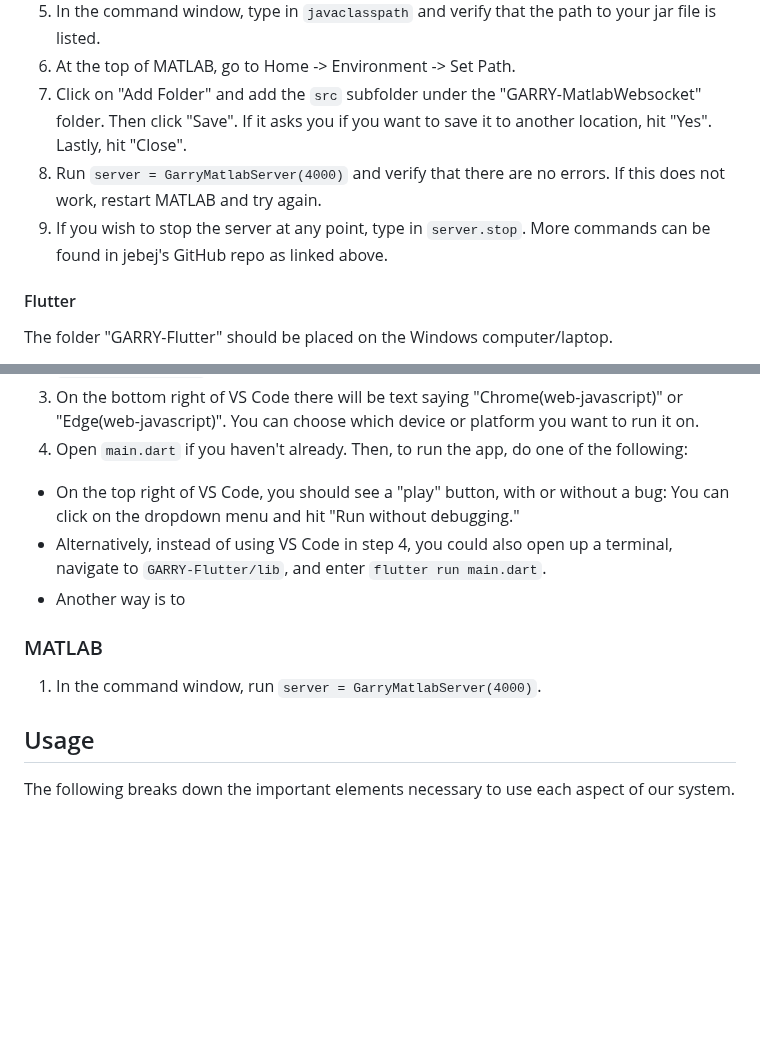
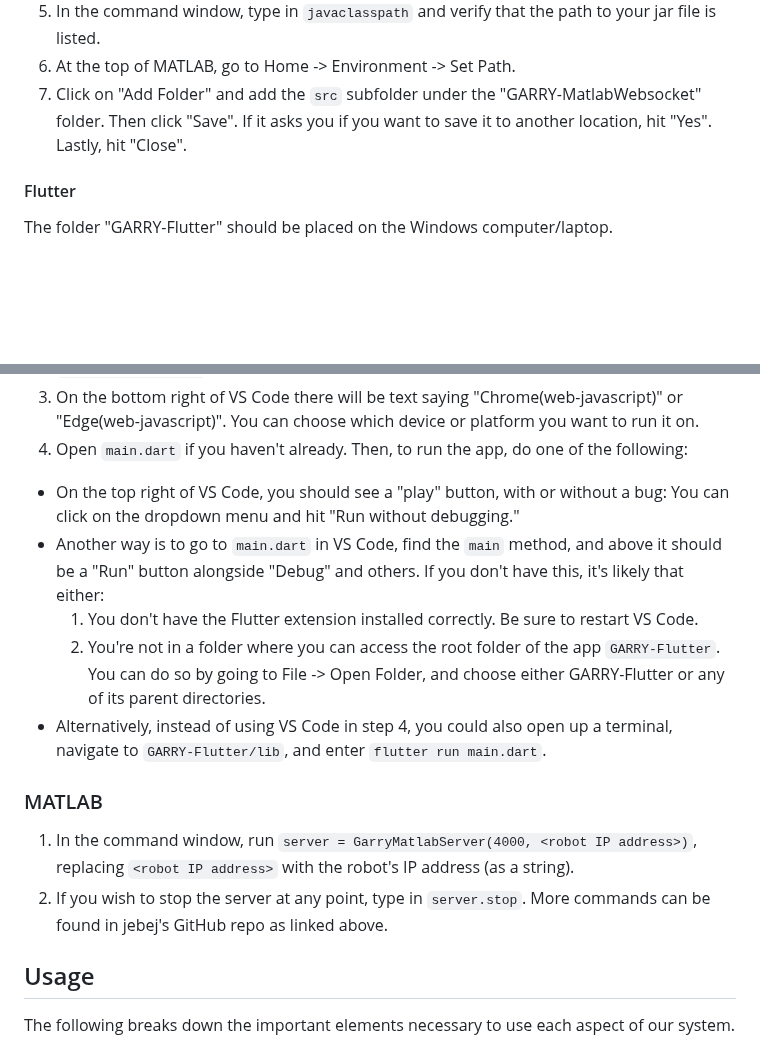
Before and after one commit to UCSD-RHC-Lab/GARRY, a Markdown page: README.md, 2 parts joined by grey strips. Drawn GitHub-style; blank space fills up the shorter version.

```diff
--- a/README.md
+++ b/README.md
@@ -140,8 +140,6 @@ For our MATLAB server, we utilized [jebej's MatlabWebSocket library](https://git
 5. In the command window, type in `javaclasspath` and verify that the path to your jar file is listed.
 6. At the top of MATLAB, go to Home -> Environment -> Set Path.
 7. Click on "Add Folder" and add the `src` subfolder under the "GARRY-MatlabWebsocket" folder. Then click "Save". If it asks you if you want to save it to another location, hit "Yes". Lastly, hit "Close".
-8. Run `server = GarryMatlabServer(4000)` and verify that there are no errors. If this does not work, restart MATLAB and try again.
-9. If you wish to stop the server at any point, type in `server.stop`. More commands can be found in jebej's GitHub repo as linked above.
 
 #### Flutter
 The folder "GARRY-Flutter" should be placed on the Windows computer/laptop.
@@ -199,11 +197,14 @@ Our Flask server uses the port 5000.
 3. On the bottom right of VS Code there will be text saying "Chrome(web-javascript)" or "Edge(web-javascript)". You can choose which device or platform you want to run it on.
 4. Open `main.dart` if you haven't already. Then, to run the app, do one of the following:
   * On the top right of VS Code, you should see a "play" button, with or without a bug: You can click on the dropdown menu and hit "Run without debugging."
+  * Another way is to go to `main.dart` in VS Code, find the `main` method, and above it should be a "Run" button alongside "Debug" and others. If you don't have this, it's likely that either:
+    1. You don't have the Flutter extension installed correctly. Be sure to restart VS Code.
+    2. You're not in a folder where you can access the root folder of the app `GARRY-Flutter`. You can do so by going to File -> Open Folder, and choose either GARRY-Flutter or any of its parent directories.
   * Alternatively, instead of using VS Code in step 4, you could also open up a terminal, navigate to `GARRY-Flutter/lib`, and enter `flutter run main.dart`.
-  * Another way is to
 
 ### MATLAB
-1. In the command window, run `server = GarryMatlabServer(4000)`.
+1. In the command window, run `server = GarryMatlabServer(4000, <robot IP address>)`, replacing `<robot IP address>` with the robot's IP address (as a string).
+2. If you wish to stop the server at any point, type in `server.stop`. More commands can be found in jebej's GitHub repo as linked above.
 
 
 ## Usage
```
